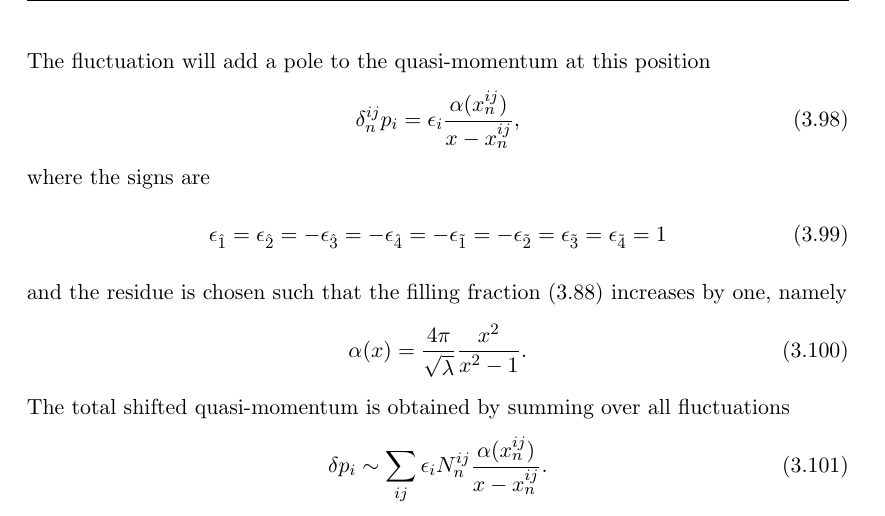
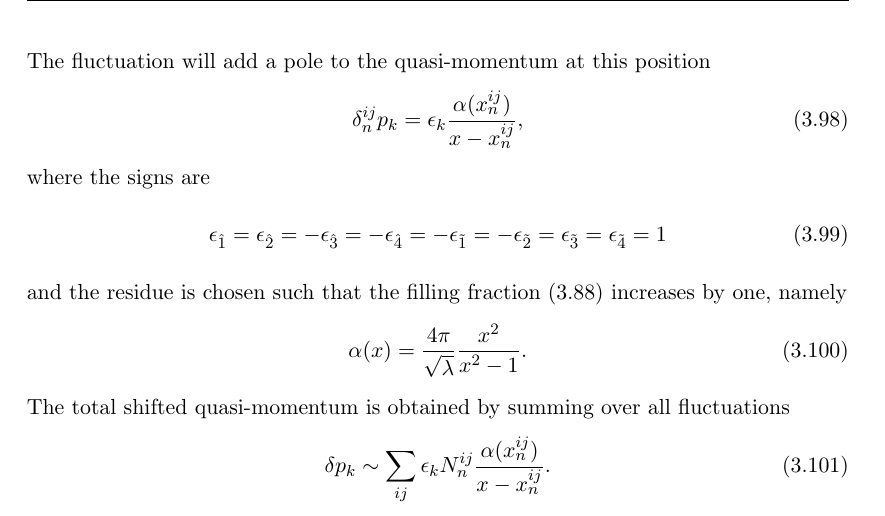
Before and after one commit to sauliusvl/phd-thesis, a LaTeX document (text/main.tex, which reads text/integrability.tex): part of page 50 of 158, cut so that both start at the same text. Compiled offline with pdfLaTeX.

Commit message:
fix type

```diff
--- a/text/integrability.tex
+++ b/text/integrability.tex
@@ -811,7 +811,7 @@ The shifted quasi-momenta still have to satisfy \eq{eq:cut_condition}, which det
 \eeq
 The fluctuation will add a pole to the quasi-momentum at this position
 \beq
-	\delta^{ij}_n p_i = \epsilon_i \frac{\alpha(x^{ij}_n)}{x-x_n^{ij}},
+	\delta^{ij}_n p_k = \epsilon_k \frac{\alpha(x^{ij}_n)}{x-x_n^{ij}},
 \eeq
 where the signs are
 \beq
@@ -823,7 +823,7 @@ and the residue is chosen such that the filling fraction \eq{eq:filling} increas
 \eeq
 The total shifted quasi-momentum is obtained by summing over all fluctuations
 \beq
-	\delta p_i \sim \sum_{ij} \epsilon_i N_n^{ij} \frac{\alpha(x_n^{ij})}{x-x_n^{ij}}.
+	\delta p_k \sim \sum_{ij} \epsilon_k N_n^{ij} \frac{\alpha(x_n^{ij})}{x-x_n^{ij}}.
 \eeq
 It still has to satisfy all the analyticity properties outlined in the previous section, this in turn imposes a lot of constraints of the shifts themselves.
 The Virasoro constraint implies the synchronization of residues \eq{eq:residue_sync}, which for the shifts translates to
```
